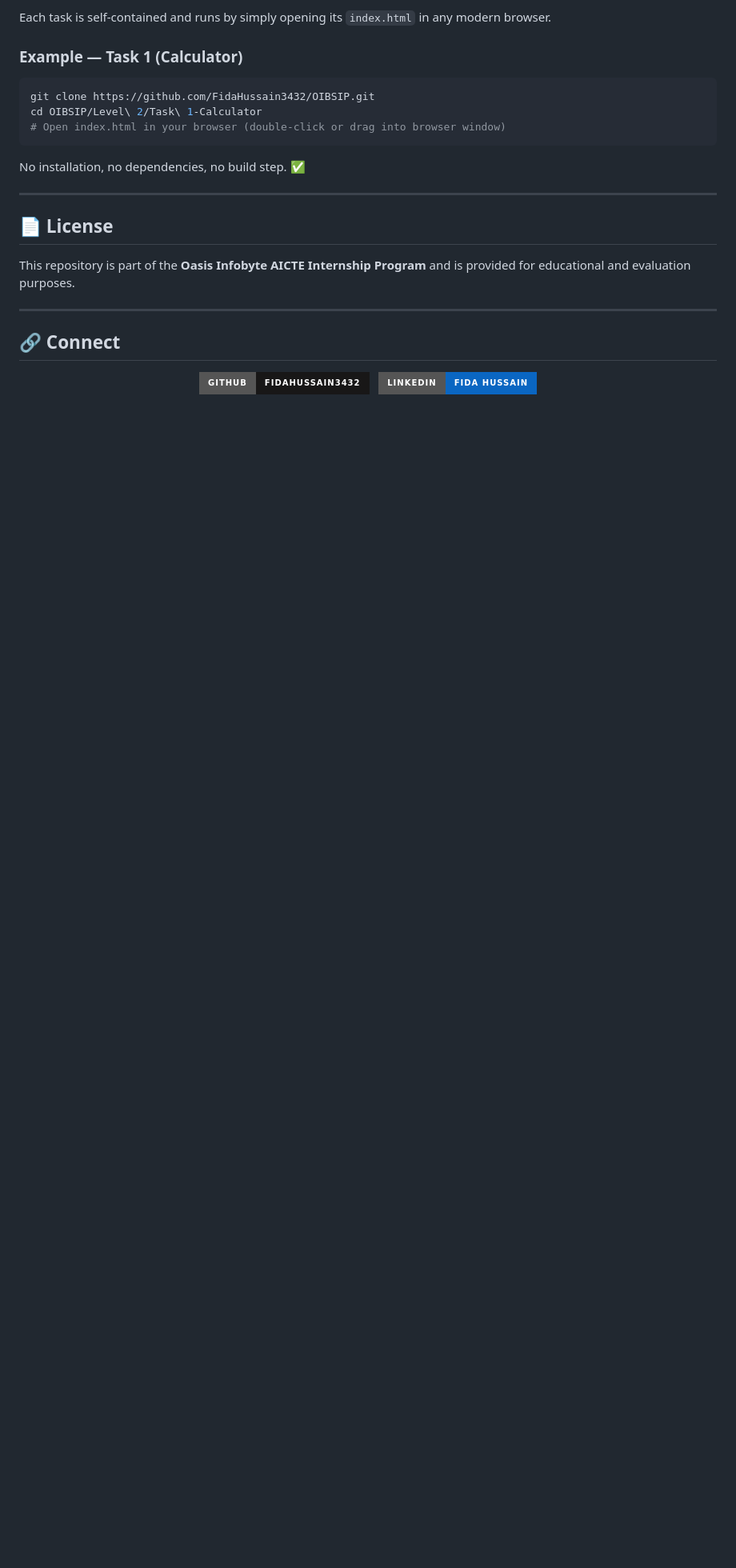
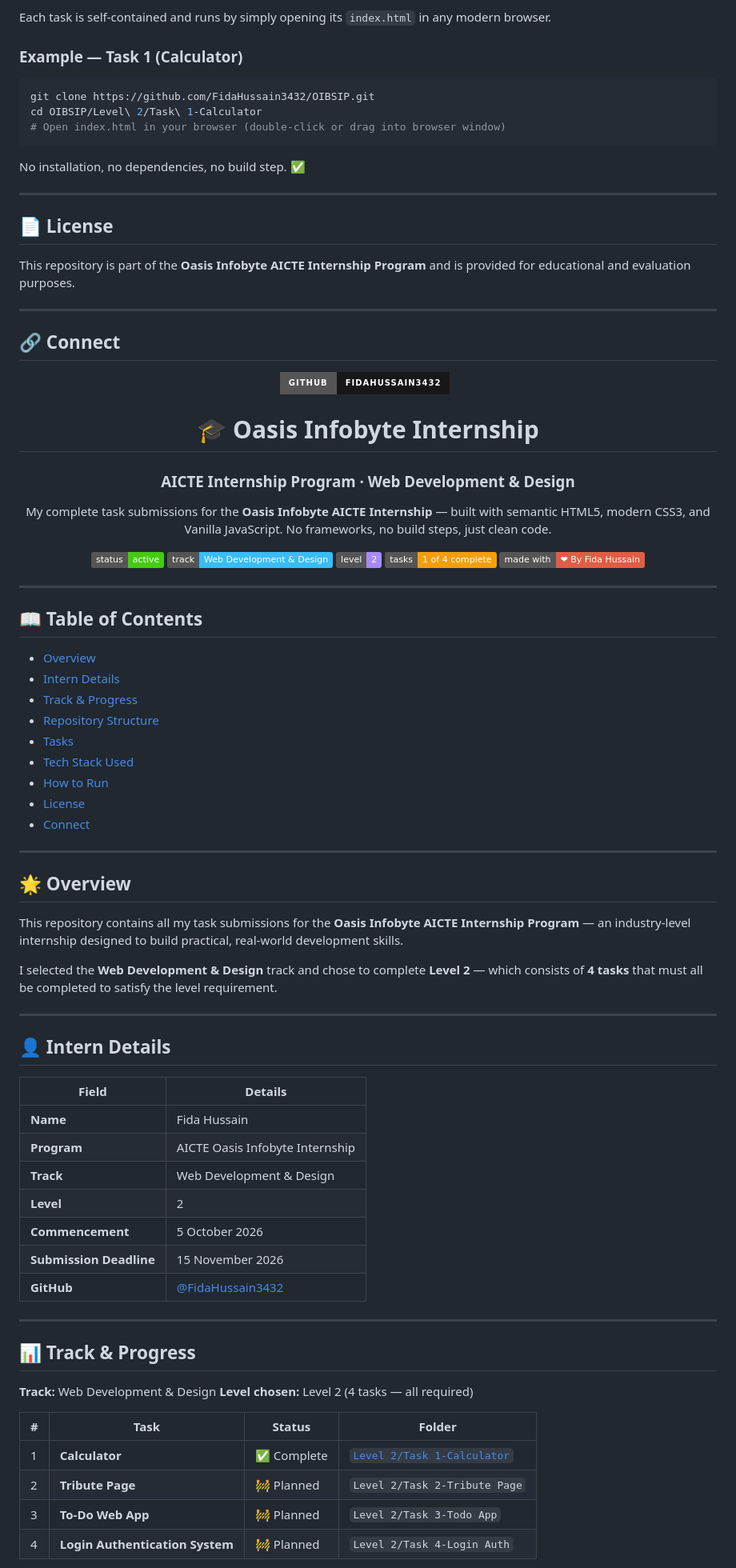
Before and after one commit to FidaHussain3432/OIBSIP, a Markdown page: README.md, the part around one of its changes. Shown at 80% size. Rendered like a GitHub page; badges without logos; blank space fills up the shorter version.

```diff
--- a/README.md
+++ b/README.md
@@ -185,4 +185,75 @@ This repository is part of the **Oasis Infobyte AICTE Internship Program** and i
     <img src="https://img.shields.io/badge/GitHub-FidaHussain3432-181717?style=for-the-badge&logo=github&logoColor=white" alt="GitHub" />
   </a>
   &nbsp;
-  <a href="[https://www.linkedin.com/in/](https://www.linkedin.com/in/fida-itdeveloper/)">
+  <a href="# 📄 README.md — Oasis Infobyte Internship (OIBSIP)
+
+<h1 align="center">
+  🎓 Oasis Infobyte Internship
+</h1>
+
+<h3 align="center">
+  AICTE Internship Program · Web Development & Design
+</h3>
+
+<p align="center">
+  My complete task submissions for the <strong>Oasis Infobyte AICTE Internship</strong> — built with semantic HTML5, modern CSS3, and Vanilla JavaScript. No frameworks, no build steps, just clean code.
+</p>
+
+<p align="center">
+  <img src="https://img.shields.io/badge/status-active-brightgreen" alt="Status" />
+  <img src="https://img.shields.io/badge/track-Web%20Development%20%26%20Design-38bdf8" alt="Track" />
+  <img src="https://img.shields.io/badge/level-2-a78bfa" alt="Level" />
+  <img src="https://img.shields.io/badge/tasks-1%20of%204%20complete-f59e0b" alt="Progress" />
+  <img src="https://img.shields.io/badge/made%20with-%E2%9D%A4%20By%20Fida%20Hussain-red" alt="Developed by Fida Hussain" />
+</p>
+
+---
+
+## 📖 Table of Contents
+
+- [Overview](#-overview)
+- [Intern Details](#-intern-details)
+- [Track & Progress](#-track--progress)
+- [Repository Structure](#-repository-structure)
+- [Tasks](#-tasks)
+- [Tech Stack Used](#-tech-stack-used)
+- [How to Run](#-how-to-run)
+- [License](#-license)
+- [Connect](#-connect)
+
+---
+
+## 🌟 Overview
+
+This repository contains all my task submissions for the **Oasis Infobyte AICTE Internship Program** — an industry-level internship designed to build practical, real-world development skills.
+
+I selected the **Web Development & Design** track and chose to complete **Level 2** — which consists of **4 tasks** that must all be completed to satisfy the level requirement.
+
+---
+
+## 👤 Intern Details
+
+| Field | Details |
+|-------|---------|
+| **Name** | Fida Hussain |
+| **Program** | AICTE Oasis Infobyte Internship |
+| **Track** | Web Development & Design |
+| **Level** | 2 |
+| **Commencement** | 5 October 2026 |
+| **Submission Deadline** | 15 November 2026 |
+| **GitHub** | [@FidaHussain3432](https://github.com/FidaHussain3432) |
+
+---
+
+## 📊 Track & Progress
+
+**Track:** Web Development & Design
+**Level chosen:** Level 2 (4 tasks — all required)
+
+| # | Task | Status | Folder |
+|---|------|--------|--------|
+| 1 | **Calculator** | ✅ Complete | [`Level 2/Task 1-Calculator`](./Level%202/Task%201-Calculator) |
+| 2 | **Tribute Page** | 🚧 Planned | `Level 2/Task 2-Tribute Page` |
+| 3 | **To-Do Web App** | 🚧 Planned | `Level 2/Task 3-Todo App` |
+| 4 | **Login Authentication System** | 🚧 Planned | `Level 2/Task 4-Login Auth` |
+
```
Also changed, not shown: other parts of README.md (+132 -0 lines).
